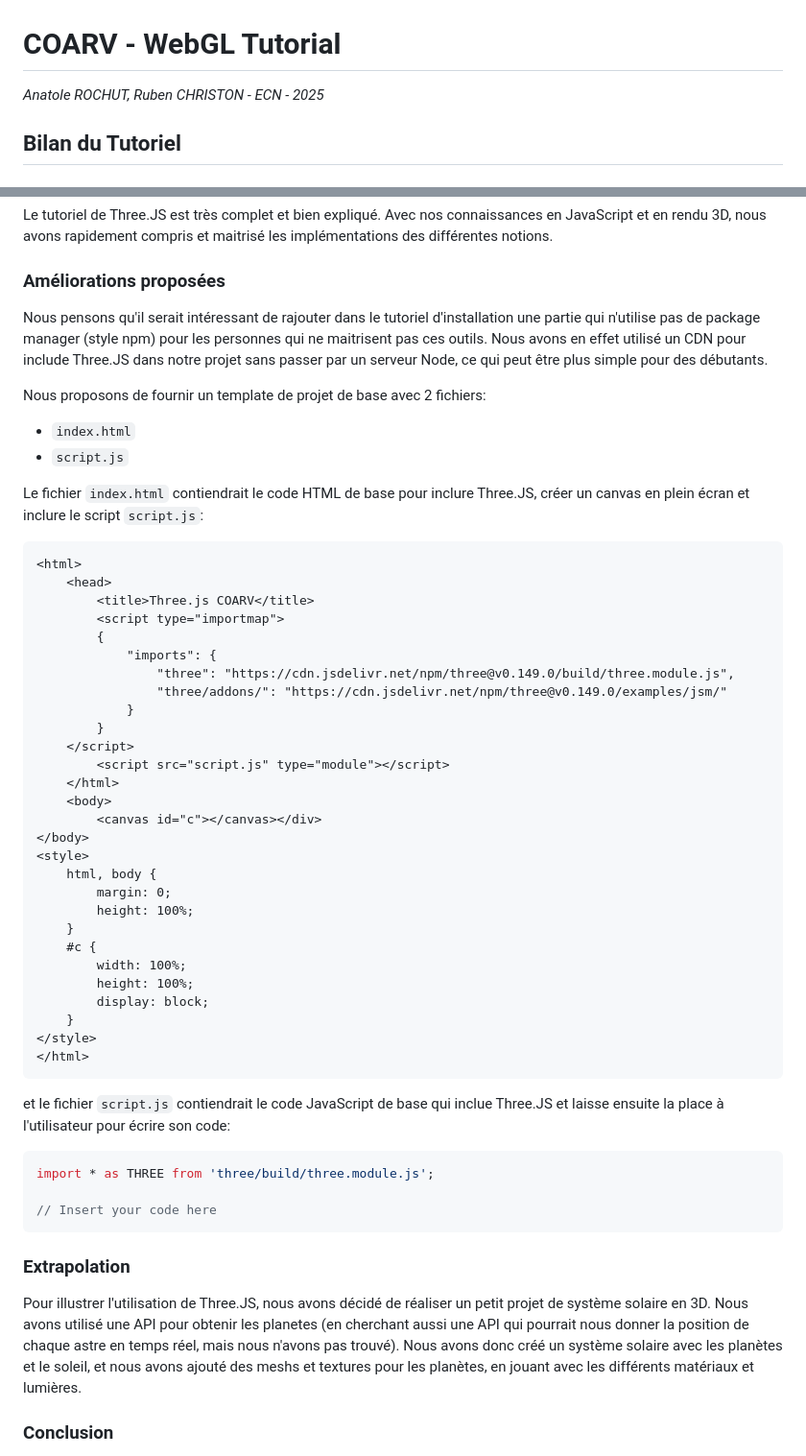
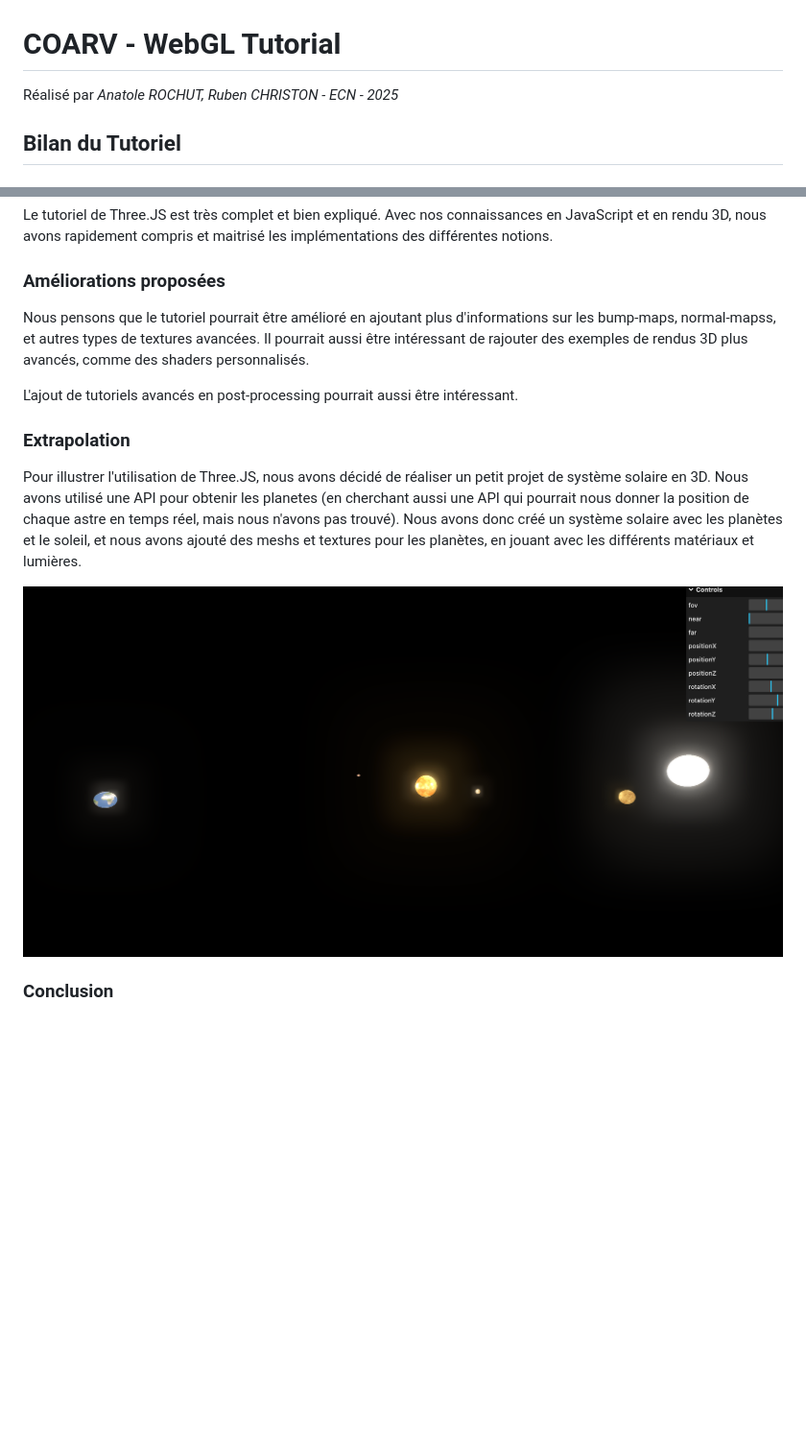
Before and after one commit to arochut/COARV_WebGL, a Markdown page: RAPPORT.md, 2 parts joined by grey strips. Shown: that part at 96% size. GitHub-like rendering; pictures changed too: docs/screenshot.png (added); blank space fills up the shorter version.

Commit message:
Rapport

````diff
--- a/RAPPORT.md
+++ b/RAPPORT.md
@@ -1,6 +1,6 @@
 # COARV - WebGL Tutorial
 
-*Anatole ROCHUT, Ruben CHRISTON - ECN - 2025*
+Réalisé par *Anatole ROCHUT, Ruben CHRISTON - ECN - 2025*
 
 ## Bilan du Tutoriel
 
@@ -24,60 +24,18 @@ Avec nos connaissances en JavaScript et en rendu 3D, nous avons rapidement compr
 
 ### Améliorations proposées
 
-Nous pensons qu'il serait intéressant de rajouter dans le tutoriel d'installation une partie qui n'utilise pas de package manager (style npm) pour les personnes qui ne maitrisent pas ces outils.
-Nous avons en effet utilisé un CDN pour include Three.JS dans notre projet sans passer par un serveur Node, ce qui peut être plus simple pour des débutants.
+Nous pensons que le tutoriel pourrait être amélioré en ajoutant plus d'informations sur les bump-maps, normal-mapss, et autres types de textures avancées.
+Il pourrait aussi être intéressant de rajouter des exemples de rendus 3D plus avancés, comme des shaders personnalisés.
 
-Nous proposons de fournir un template de projet de base avec 2 fichiers:
-
-- `index.html`
-- `script.js`
-
-Le fichier `index.html` contiendrait le code HTML de base pour inclure Three.JS, créer un canvas en plein écran et inclure le script `script.js`:
-
-```html
-<html>
-    <head>
-        <title>Three.js COARV</title>
-        <script type="importmap">
-        {
-            "imports": {
-                "three": "https://cdn.jsdelivr.net/npm/three@v0.149.0/build/three.module.js",
-                "three/addons/": "https://cdn.jsdelivr.net/npm/three@v0.149.0/examples/jsm/"
-            }
-        }
-    </script>
-        <script src="script.js" type="module"></script>
-    </html>
-    <body>
-        <canvas id="c"></canvas></div>
-</body>
-<style>
-    html, body {
-        margin: 0;
-        height: 100%;
-    }
-    #c {
-        width: 100%;
-        height: 100%;
-        display: block;
-    }
-</style>
-</html>
-```
-
-et le fichier `script.js` contiendrait le code JavaScript de base qui inclue Three.JS et laisse ensuite la place à l'utilisateur pour écrire son code:
-
-```javascript
-import * as THREE from 'three/build/three.module.js';
-
-// Insert your code here
-```
+L'ajout de tutoriels avancés en post-processing pourrait aussi être intéressant.
 
 ### Extrapolation
 
 Pour illustrer l'utilisation de Three.JS, nous avons décidé de réaliser un petit projet de système solaire en 3D. Nous avons utilisé une API pour obtenir les planetes (en cherchant aussi une API qui pourrait nous donner la position de chaque astre en temps réel, mais nous n'avons pas trouvé).
 Nous avons donc créé un système solaire avec les planètes et le soleil, et nous avons ajouté des meshs et textures pour les planètes, en jouant avec les différents matériaux et lumières.
 
+![Projet final](./docs/screenshot.png)
+
 ### Conclusion
 
 En comparaison avec d'autres sujets de classe inversés de COARV, la partie WebGL est relativement simple et rapide à faire.
````
